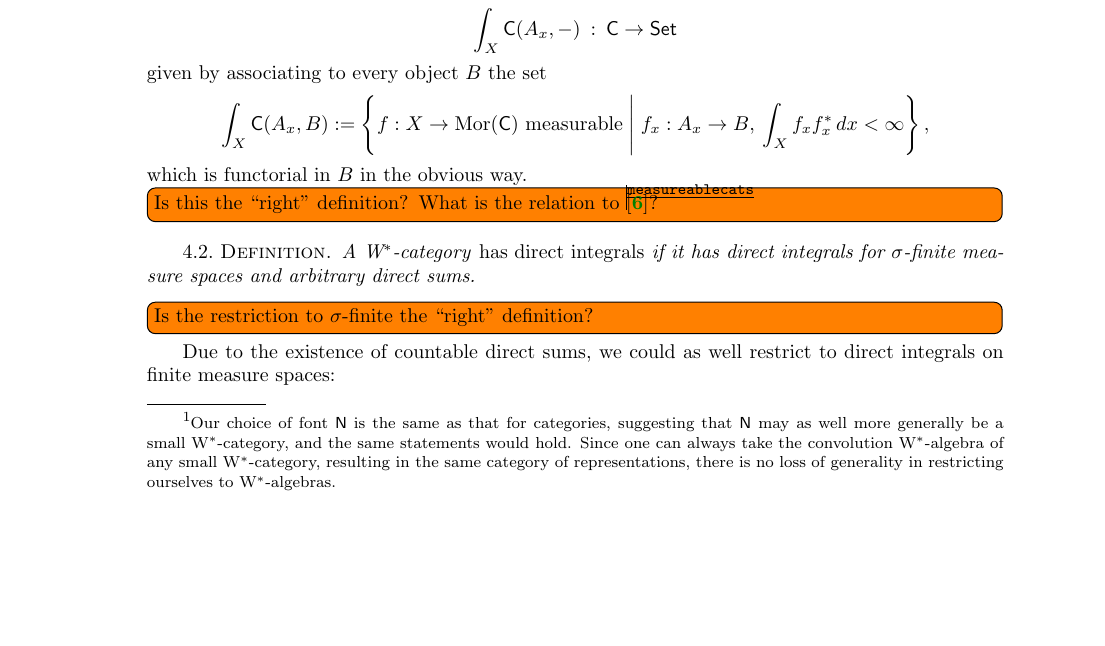
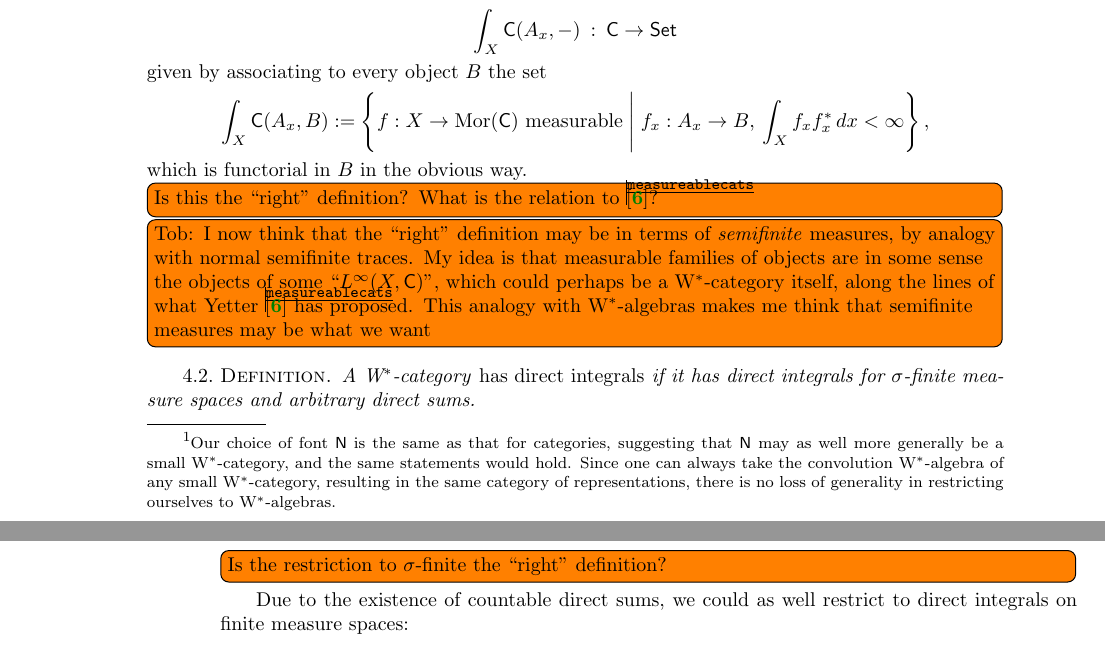
Before and after one commit to somescience/direct-integrals, a LaTeX document (direct_integrals.tex): part of page 5 of 6 before the commit and two parts of pages 5 and 6 of 6 after it, the two joined at a grey line, cut so that both start at the same text, the shorter picture padded with empty space. Compiled offline with pdfLaTeX.

Commit message:
comment on the choice of measures

```diff
--- a/direct_integrals.tex
+++ b/direct_integrals.tex
@@ -386,6 +386,8 @@ which is functorial in $B$ in the obvious way.
 
 \todo[inline]{Is this the ``right'' definition? What is the relation to~\cite{measureablecats}?}
 
+\todo[inline]{Tob: I now think that the ``right'' definition may be in terms of \emph{semifinite} measures, by analogy with normal semifinite traces. My idea is that measurable families of objects are in some sense the objects of some ``$L^\infty(X,\cat{C})$'', which could perhaps be a W$^*$-category itself, along the lines of what Yetter~\cite{measureablecats} has proposed. This analogy with W$^*$-algebras makes me think that semifinite measures may be what we want}
+
 \begin{defn}
 A W$^*$-category \emph{has direct integrals} if it has direct integrals for $\sigma$-finite measure spaces and arbitrary direct sums.
 \end{defn}
```
